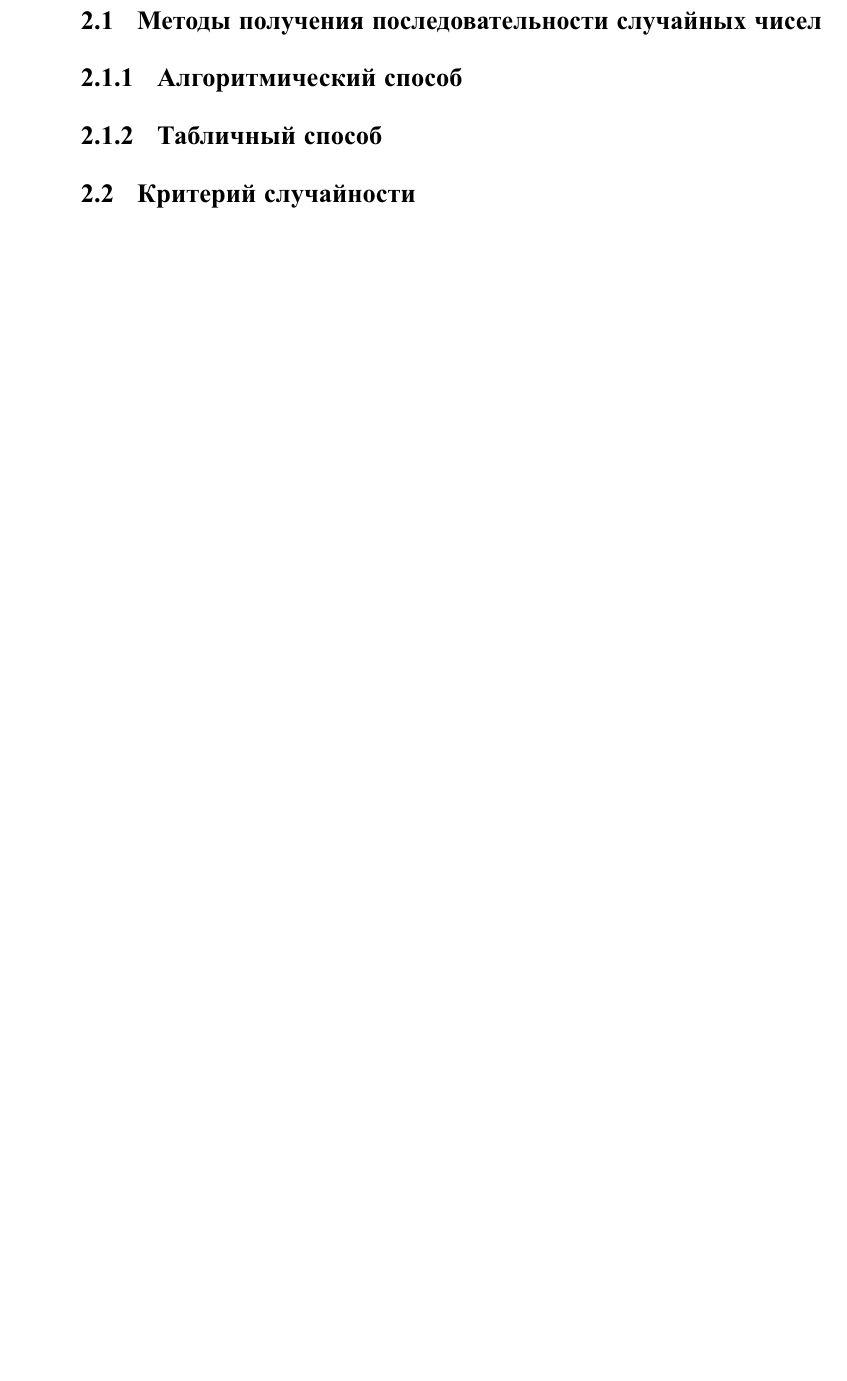
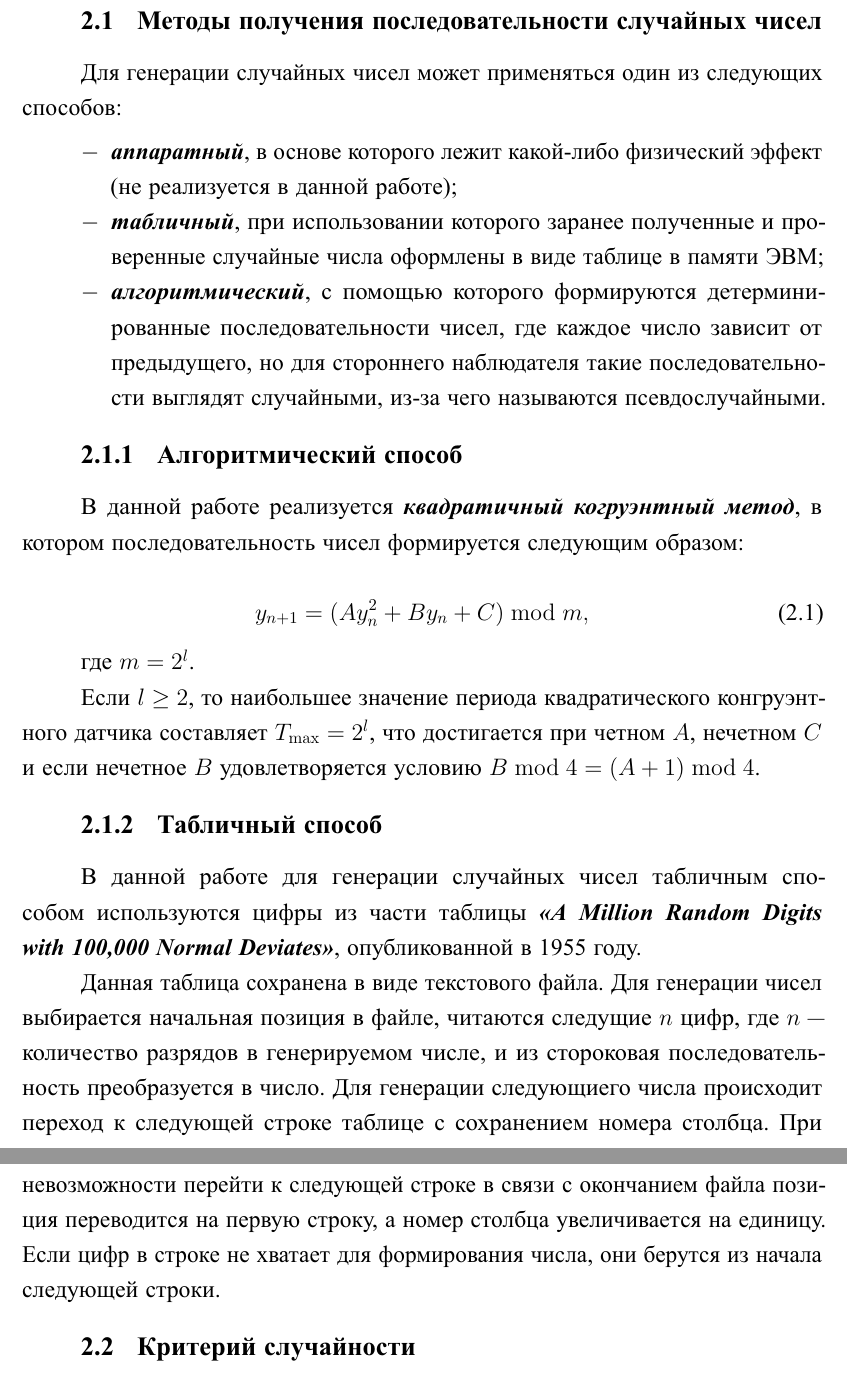
Before and after one commit to MyMiDiII/bmstu-modeling, a LaTeX thesis (sem07/lab03/docs/tex/report.tex, which reads sem07/lab03/docs/tex/02-theory.tex): part of page 4 of 5 before the commit and two parts of pages 4 and 5 of 6 after it, the two joined at a grey line, cut so that both start at the same text, the shorter picture padded with empty space. The pictures show the PDF file sem07/lab03/docs/pdf/report.pdf that the author committed with the source.

Commit message:
ADD: lab73 theory without criterion

```diff
--- a/sem07/lab03/docs/tex/02-theory.tex
+++ b/sem07/lab03/docs/tex/02-theory.tex
@@ -2,11 +2,47 @@
 
 \section{Методы получения последовательности случайных чисел}
 
+Для генерации случайных чисел может применяться один из следующих способов:
+\begin{itemize}
+    \item \bfit{аппаратный}, в основе которого лежит какой-либо физический
+        эффект (не реализуется в данной работе);
+    \item \bfit{табличный}, при использовании которого заранее полученные и
+        проверенные случайные числа оформлены в виде таблице в памяти ЭВМ;
+    \item \bfit{алгоритмический}, с помощью которого формируются
+        детерминированные последовательности чисел, где каждое число зависит от
+        предыдущего, но для стороннего наблюдателя такие последовательности
+        выглядят случайными, из-за чего называются псевдослучайными.
+\end{itemize}
 
 \subsection{Алгоритмический способ}
+
+В данной работе реализуется \bfit{квадратичный когруэнтный метод}, в котором
+последовательность чисел формируется следующим образом:
+
+\begin{equation}
+    y_{n+1} = (Ay_n^2 + By_n + C) \bmod m,
+\end{equation}
+
+где $m = 2^l$.
+
+Если $l \geq 2$, то наибольшее значение периода квадратического конгруэнтного
+датчика составляет $T_{\max} = 2^l$, что достигается при четном $A$, нечетном
+$C$ и если нечетное $B$ удовлетворяется условию $B \bmod 4 = (A + 1) \bmod 4$.
 
 
 \subsection{Табличный способ}
 
+В данной работе для генерации случайных чисел табличным способом используются
+цифры из части таблицы \bfit{<<A~Million Random Digits
+with~100,000~Normal~Deviates>>}, опубликованной в 1955 году.
+
+Данная таблица сохранена в виде текстового файла. Для генерации чисел выбирается
+начальная позиция в файле, читаются следущие $n$ цифр, где $n$ --- количество
+разрядов в генерируемом числе, и из стороковая последовательность преобразуется
+в число. Для генерации следующиего числа происходит переход к следующей строке
+таблице с сохранением номера столбца. При невозможности перейти к следующей
+строке в связи с окончанием файла позиция переводится на первую строку, а номер
+столбца увеличивается на единицу. Если цифр в строке не хватает для формирования
+числа, они берутся из начала следующей строки.
 
 \section{Критерий случайности}
```
Also changed, not shown: sem07/lab03/docs/tex/01-task.tex (+2 -1 lines), sem07/lab03/docs/pdf/report.pdf, sem07/lab03/docs/tex/02-theory.tex (4 more changed lines).
